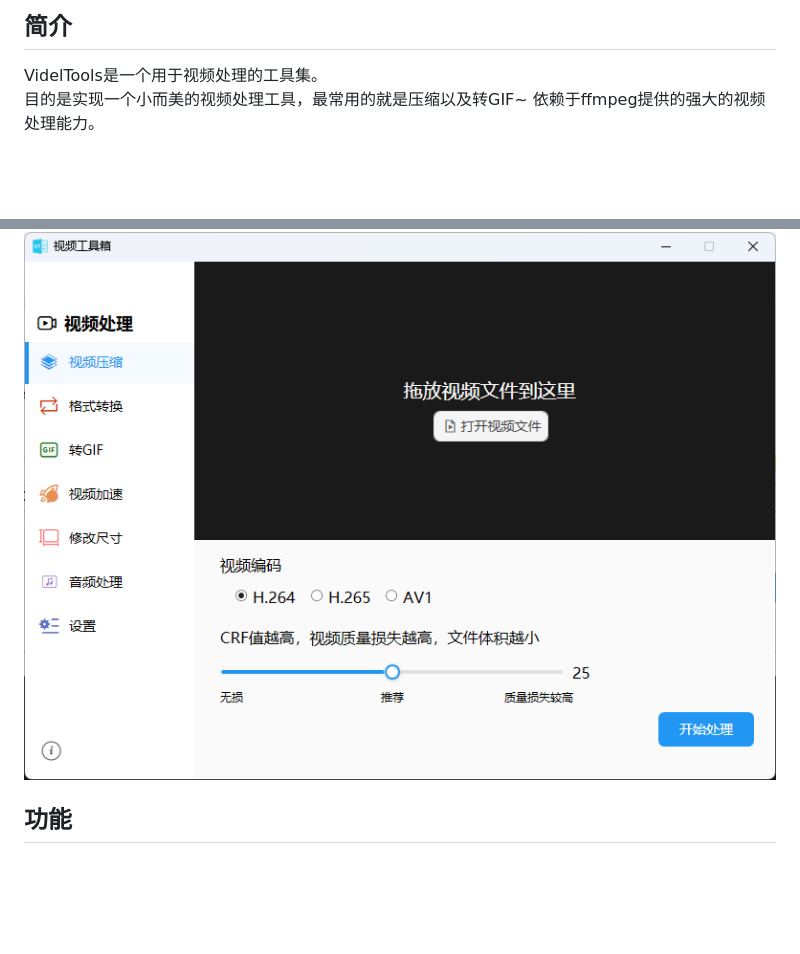
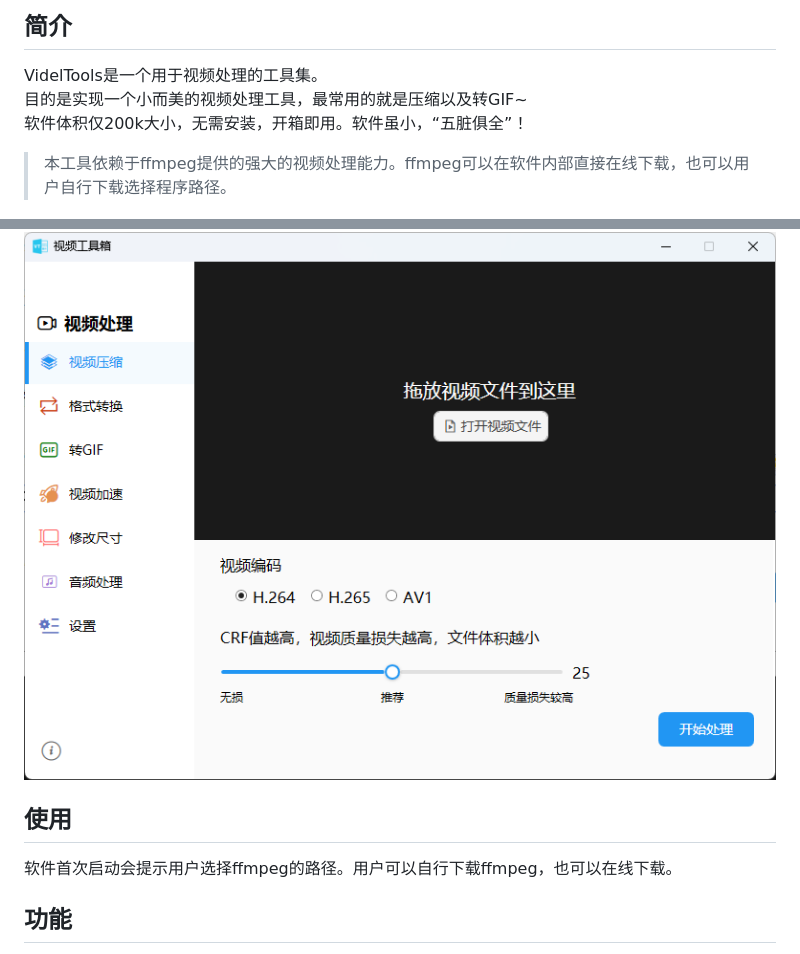
Before and after one commit to csthinker/VideoTools, a Markdown page: README.md, 2 parts joined by grey strips. Drawn GitHub-style; blank space fills up the shorter version.

```diff
--- a/README.md
+++ b/README.md
@@ -4,9 +4,14 @@
 
 VidelTools是一个用于视频处理的工具集。
 目的是实现一个小而美的视频处理工具，最常用的就是压缩以及转GIF~
-依赖于ffmpeg提供的强大的视频处理能力。
+软件体积仅200k大小，无需安装，开箱即用。软件虽小，“五脏俱全”！
+> 本工具依赖于ffmpeg提供的强大的视频处理能力。ffmpeg可以在软件内部直接在线下载，也可以用户自行下载选择程序路径。
 
 ![主界面](./imgs/1.png)
+
+## 使用
+
+软件首次启动会提示用户选择ffmpeg的路径。用户可以自行下载ffmpeg，也可以在线下载。
 
 ## 功能
 
```
Also changed, not shown: other parts of README.md (+19 -0 lines), imgs/compress-orig.png (added), imgs/process-withgpu.png (added), imgs/size-compress.png (added).
